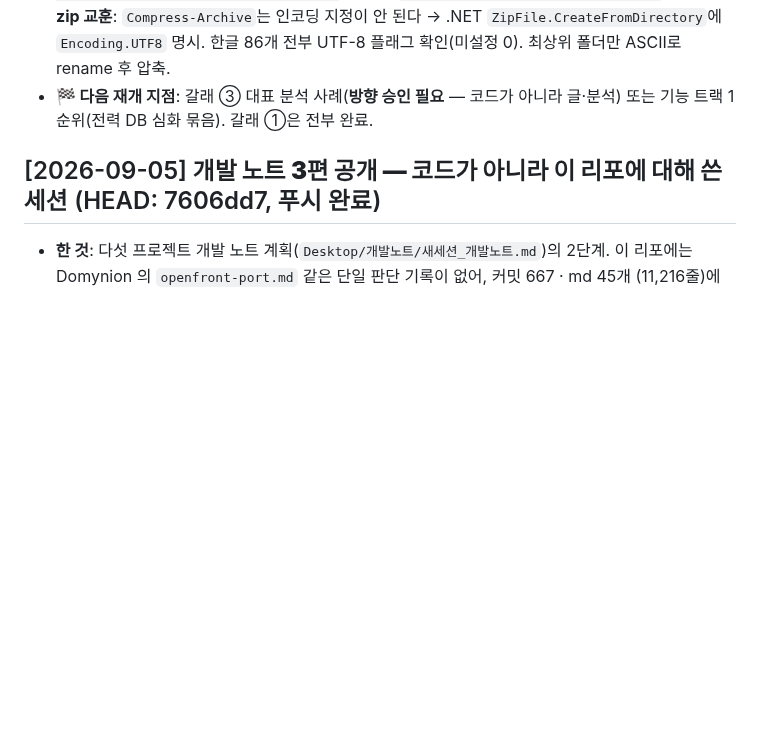
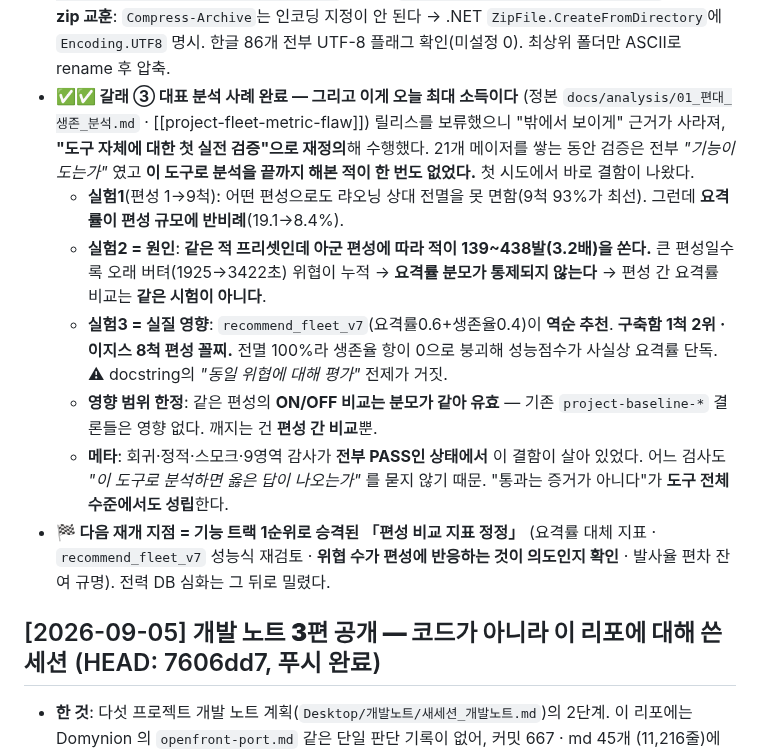
Before and after one commit to yim2412/joint-defense-sim, a Markdown page: SESSION_LOG.md, the part around the change. Drawn GitHub-style; blank space fills up the shorter version.

```diff
--- a/SESSION_LOG.md
+++ b/SESSION_LOG.md
@@ -64,8 +64,27 @@
   공개=`gh release edit v21.05.01 --draft=false` / 삭제=`gh release delete v21.05.01 --yes`.
   **배포용 zip 교훈**: `Compress-Archive`는 인코딩 지정이 안 된다 → .NET `ZipFile.CreateFromDirectory`에
   `Encoding.UTF8` 명시. 한글 86개 전부 UTF-8 플래그 확인(미설정 0). 최상위 폴더만 ASCII로 rename 후 압축.
-- **🏁 다음 재개 지점**: 갈래 ③ 대표 분석 사례(**방향 승인 필요** — 코드가 아니라 글·분석)
-  또는 기능 트랙 1순위(전력 DB 심화 묶음). 갈래 ①은 전부 완료.
+- **✅✅ 갈래 ③ 대표 분석 사례 완료 — 그리고 이게 오늘 최대 소득이다**
+  (정본 `docs/analysis/01_편대_생존_분석.md` · [[project-fleet-metric-flaw]])
+  릴리스를 보류했으니 "밖에서 보이게" 근거가 사라져, **"도구 자체에 대한 첫 실전 검증"으로
+  재정의**해 수행했다. 21개 메이저를 쌓는 동안 검증은 전부 *"기능이 도는가"* 였고
+  **이 도구로 분석을 끝까지 해본 적이 한 번도 없었다.** 첫 시도에서 바로 결함이 나왔다.
+  - **실험1**(편성 1→9척): 어떤 편성으로도 랴오닝 상대 전멸을 못 면함(9척 93%가 최선).
+    그런데 **요격률이 편성 규모에 반비례**(19.1→8.4%).
+  - **실험2 = 원인**: **같은 적 프리셋인데 아군 편성에 따라 적이 139~438발(3.2배)을 쏜다.**
+    큰 편성일수록 오래 버텨(1925→3422초) 위협이 누적 → **요격률 분모가 통제되지 않는다**
+    → 편성 간 요격률 비교는 **같은 시험이 아니다**.
+  - **실험3 = 실질 영향**: `recommend_fleet_v7`(요격률0.6+생존율0.4)이 **역순 추천**.
+    **구축함 1척 2위 · 이지스 8척 편성 꼴찌.** 전멸 100%라 생존율 항이 0으로 붕괴해
+    성능점수가 사실상 요격률 단독. ⚠ docstring의 *"동일 위협에 대해 평가"* 전제가 거짓.
+  - **영향 범위 한정**: 같은 편성의 **ON/OFF 비교는 분모가 같아 유효** — 기존
+    `project-baseline-*` 결론들은 영향 없다. 깨지는 건 **편성 간 비교**뿐.
+  - **메타**: 회귀·정적·스모크·9영역 감사가 **전부 PASS인 상태에서** 이 결함이 살아 있었다.
+    어느 검사도 *"이 도구로 분석하면 옳은 답이 나오는가"* 를 묻지 않기 때문. "통과는 증거가
+    아니다"가 **도구 전체 수준에서도 성립**한다.
+- **🏁 다음 재개 지점 = 기능 트랙 1순위로 승격된 「편성 비교 지표 정정」**
+  (요격률 대체 지표 · `recommend_fleet_v7` 성능식 재검토 · **위협 수가 편성에 반응하는 것이
+  의도인지 확인** · 발사율 편차 잔여 규명). 전력 DB 심화는 그 뒤로 밀렸다.
 
 
 
```
Also changed, not shown: docs/analysis/01_편대_생존_분석.md (added, +102 -0 lines), plan_roadmap.md (+26 -16 lines).
